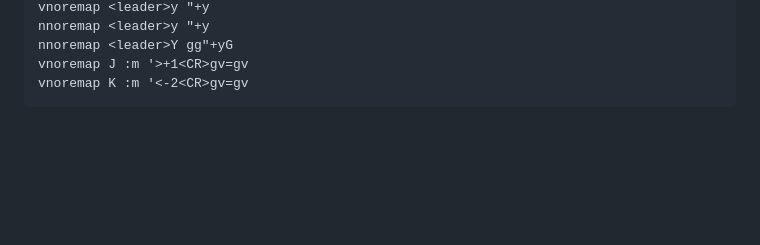
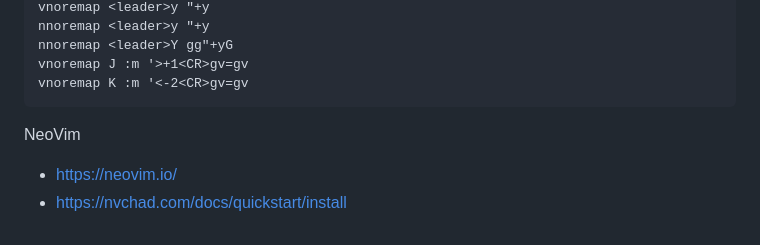
Before and after one commit to Eenrics/vim-fem, a Markdown page: README.md, the part around the change. GitHub-like rendering; blank space fills up the shorter version.

Commit message:
add neovim notes

````diff
--- a/README.md
+++ b/README.md
@@ -257,3 +257,7 @@ nnoremap <leader>Y gg"+yG
 vnoremap J :m '>+1<CR>gv=gv
 vnoremap K :m '<-2<CR>gv=gv
 ```
+
+NeoVim
+- https://neovim.io/
+- https://nvchad.com/docs/quickstart/install
````
